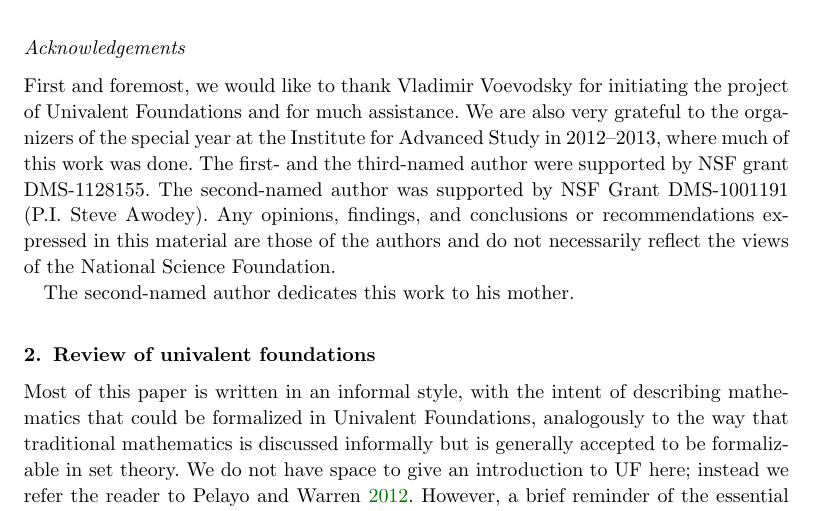
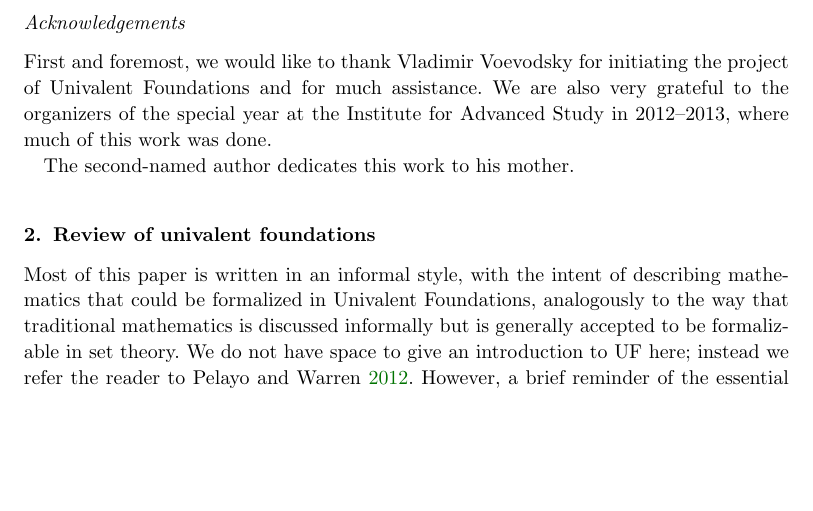
Before and after one commit to mikeshulman/hott-categories, a LaTeX document (hottcats.tex): part of page 4 of 31, cut so that both start at the same text, the shorter picture padded with empty space. Compiled offline with pdfLaTeX; a LaTeX package or settings file that is missing is left out.

Commit message:
remove duplicate grant acknowledgments

```diff
--- a/hottcats.tex
+++ b/hottcats.tex
@@ -367,9 +367,9 @@ The actual \textsf{Coq} code is available as a supplement to this paper \cite{re
 \subsection*{Acknowledgements}
 First and foremost, we would like to thank Vladimir Voevodsky for initiating the project of Univalent Foundations and for much assistance.
 We are also very grateful to the organizers of the special year at the Institute for Advanced Study in 2012--2013, where much of this work was done.
-The first- and the third-named author were supported by NSF grant DMS-1128155.
-The second-named author was supported by NSF Grant DMS-1001191 (P.I. Steve Awodey).
-Any opinions, findings, and conclusions or recommendations expressed in this material are those of the authors and do not necessarily reflect the views of the National Science Foundation.
+% The first- and the third-named author were supported by NSF grant DMS-1128155.
+% The second-named author was supported by NSF Grant DMS-1001191 (P.I. Steve Awodey).
+% Any opinions, findings, and conclusions or recommendations expressed in this material are those of the authors and do not necessarily reflect the views of the National Science Foundation.
 
 The second-named author dedicates this work to his mother.
 
```
